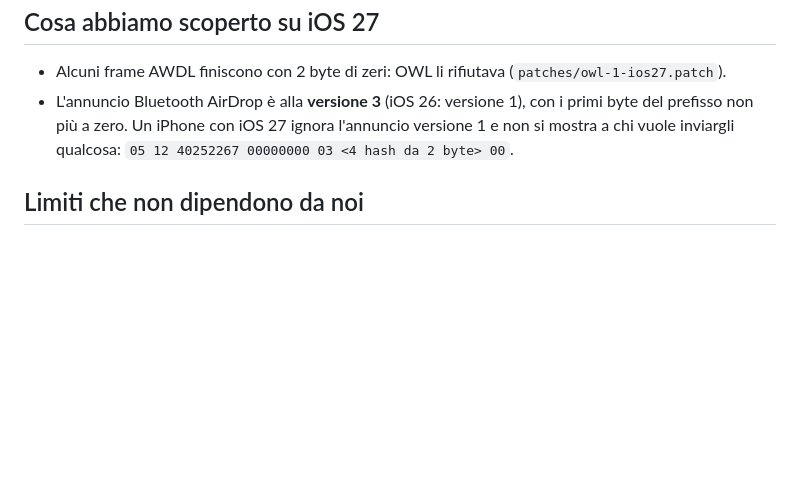
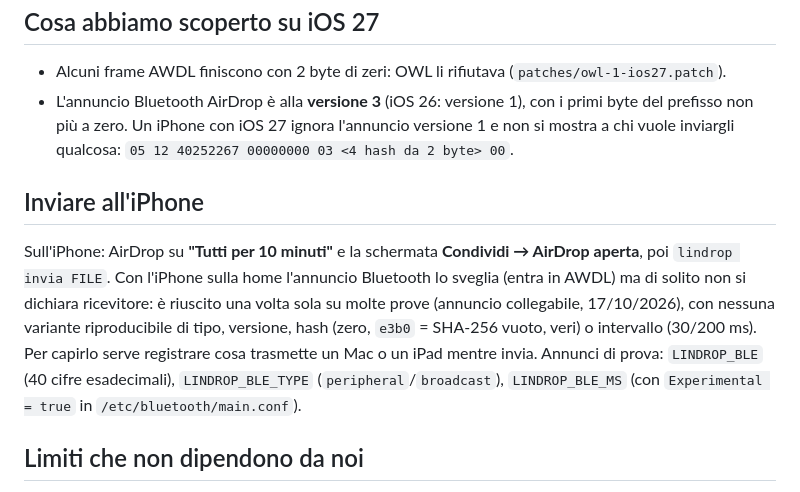
Before and after one commit to polpo21/lindrop, a Markdown page: README.md, the part around the change. GitHub-like rendering; blank space fills up the shorter version.

Commit message:
README: come inviare all'iPhone e cosa sappiamo dell'invio dalla home
Co-Authored-By: Claude Opus 5.5 <noreply@anthropic.com>

```diff
--- a/README.md
+++ b/README.md
@@ -88,6 +88,19 @@ scheda che supporti il monitor mode con iniezione di pacchetti.
   l'annuncio versione 1 e non si mostra a chi vuole inviargli qualcosa:
   `05 12 40252267 00000000 03 <4 hash da 2 byte> 00`.
 
+## Inviare all'iPhone
+
+Sull'iPhone: AirDrop su **"Tutti per 10 minuti"** e la schermata
+**Condividi → AirDrop aperta**, poi `lindrop invia FILE`. Con l'iPhone sulla
+home l'annuncio Bluetooth lo sveglia (entra in AWDL) ma di solito non si
+dichiara ricevitore: è riuscito una volta sola su molte prove (annuncio
+collegabile, 17/10/2026), con nessuna variante riproducibile di tipo,
+versione, hash (zero, `e3b0` = SHA-256 vuoto, veri) o intervallo (30/200 ms).
+Per capirlo serve registrare cosa trasmette un Mac o un iPad mentre invia.
+Annunci di prova: `LINDROP_BLE` (40 cifre esadecimali), `LINDROP_BLE_TYPE`
+(`peripheral`/`broadcast`), `LINDROP_BLE_MS` (con `Experimental = true` in
+`/etc/bluetooth/main.conf`).
+
 ## Limiti che non dipendono da noi
 
 - Sull'iPhone AirDrop deve essere su **"Tutti per 10 minuti"**: "Solo
```
